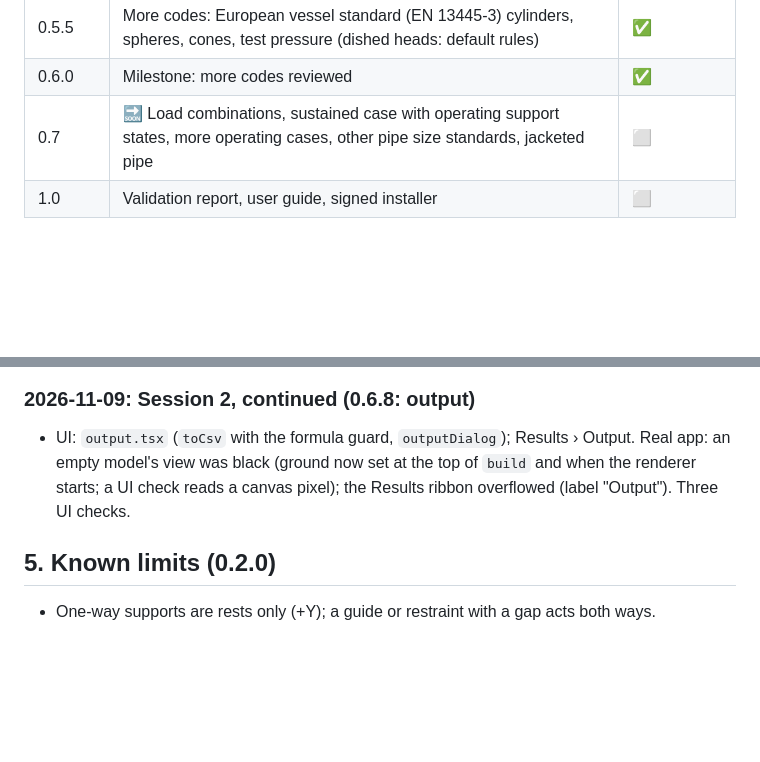
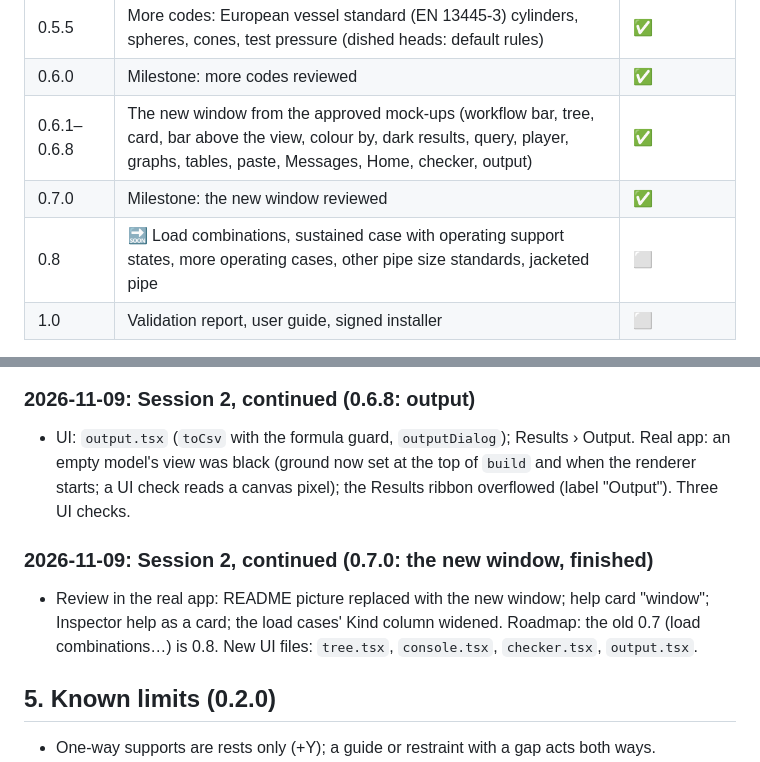
Before and after one commit to Edgar-Mendonca/Datum-Pipe, a Markdown page: docs/MEMORY.md, 2 parts joined by grey strips. GitHub-like rendering; blank space fills up the shorter version.

```diff
--- a/docs/MEMORY.md
+++ b/docs/MEMORY.md
@@ -270,7 +270,9 @@ Each stage is reached through small 0.x.y steps; the next minor version (0.2.0,
 | 0.5.4 | More codes: buried pipe (soil springs from first-principles soil mechanics) | ✅ |
 | 0.5.5 | More codes: European vessel standard (EN 13445-3) cylinders, spheres, cones, test pressure (dished heads: default rules) | ✅ |
 | 0.6.0 | Milestone: more codes reviewed | ✅ |
-| 0.7 | 🔜 Load combinations, sustained case with operating support states, more operating cases, other pipe size standards, jacketed pipe | ⬜ |
+| 0.6.1–0.6.8 | The new window from the approved mock-ups (workflow bar, tree, card, bar above the view, colour by, dark results, query, player, graphs, tables, paste, Messages, Home, checker, output) | ✅ |
+| 0.7.0 | Milestone: the new window reviewed | ✅ |
+| 0.8 | 🔜 Load combinations, sustained case with operating support states, more operating cases, other pipe size standards, jacketed pipe | ⬜ |
 | 1.0 | Validation report, user guide, signed installer | ⬜ |
 
 **Backlog: owner said "we should not miss out anything"** (each becomes small steps when its stage starts; every item from free public sources only):
@@ -549,6 +551,9 @@ Order when it starts: 1, 2, 3, 7 first (useful with outside layout tools too); 4
 ### 2026-11-09: Session 2, continued (0.6.8: output)
 - UI: `output.tsx` (`toCsv` with the formula guard, `outputDialog`); Results › Output. Real app: an empty model's view was black (ground now set at the top of `build` and when the renderer starts; a UI check reads a canvas pixel); the Results ribbon overflowed (label "Output"). Three UI checks.
 
+### 2026-11-09: Session 2, continued (0.7.0: the new window, finished)
+- Review in the real app: README picture replaced with the new window; help card "window"; Inspector help as a card; the load cases' Kind column widened. Roadmap: the old 0.7 (load combinations…) is 0.8. New UI files: `tree.tsx`, `console.tsx`, `checker.tsx`, `output.tsx`.
+
 ## 5. Known limits (0.2.0)
 
 - One-way supports are rests only (+Y); a guide or restraint with a gap acts both ways.
```
Also changed, not shown: CHANGELOG.md (+12 -0 lines), README.md (+2 -1 lines), docs/verification/0.7.0.md (added, +116 -0 lines), docs/images/model-stress.png, 8 other files.
